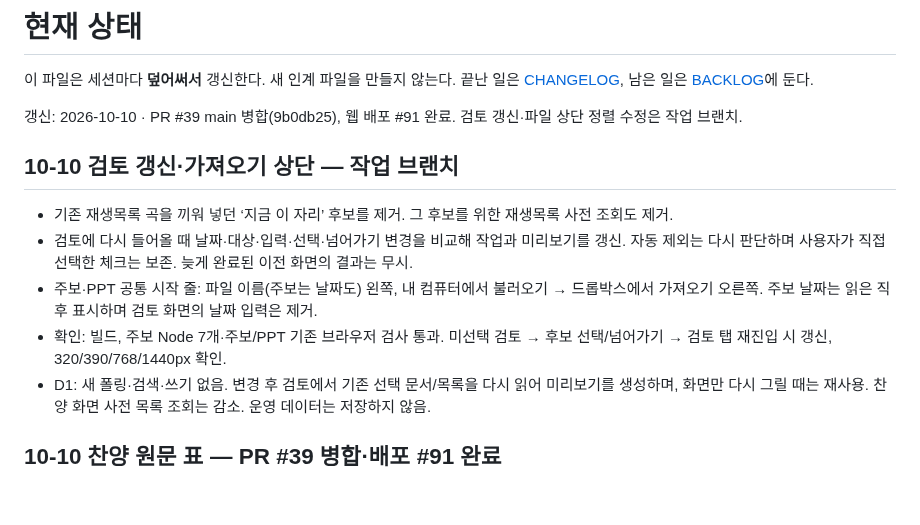
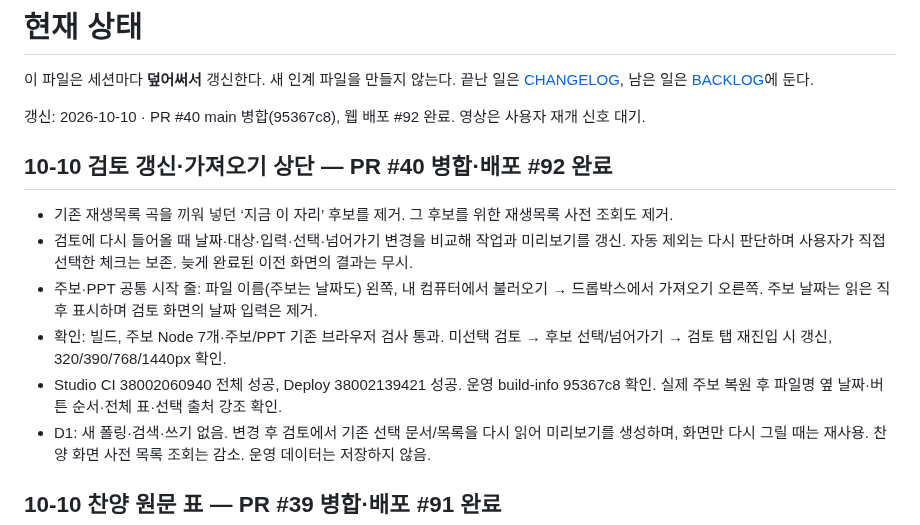
Before and after one commit to m1r4d0r/yebaeon, a Markdown page: docs/STATUS.md, the part around the change. Rendered like a GitHub page; blank space fills up the shorter version.

Commit message:
주보 검토 수정 배포 및 검증 완료 기록

```diff
--- a/docs/STATUS.md
+++ b/docs/STATUS.md
@@ -2,14 +2,15 @@
 
 이 파일은 세션마다 **덮어써서** 갱신한다. 새 인계 파일을 만들지 않는다. 끝난 일은 [CHANGELOG](CHANGELOG.md), 남은 일은 [BACKLOG](BACKLOG.md)에 둔다.
 
-갱신: 2026-10-10 · PR #39 main 병합(9b0db25), 웹 배포 #91 완료. 검토 갱신·파일 상단 정렬 수정은 작업 브랜치.
+갱신: 2026-10-10 · PR #40 main 병합(95367c8), 웹 배포 #92 완료. 영상은 사용자 재개 신호 대기.
 
-## 10-10 검토 갱신·가져오기 상단 — 작업 브랜치
+## 10-10 검토 갱신·가져오기 상단 — PR #40 병합·배포 #92 완료
 
 - 기존 재생목록 곡을 끼워 넣던 ‘지금 이 자리’ 후보를 제거. 그 후보를 위한 재생목록 사전 조회도 제거.
 - 검토에 다시 들어올 때 날짜·대상·입력·선택·넘어가기 변경을 비교해 작업과 미리보기를 갱신. 자동 제외는 다시 판단하며 사용자가 직접 선택한 체크는 보존. 늦게 완료된 이전 화면의 결과는 무시.
 - 주보·PPT 공통 시작 줄: 파일 이름(주보는 날짜도) 왼쪽, 내 컴퓨터에서 불러오기 → 드롭박스에서 가져오기 오른쪽. 주보 날짜는 읽은 직후 표시하며 검토 화면의 날짜 입력은 제거.
 - 확인: 빌드, 주보 Node 7개·주보/PPT 기존 브라우저 검사 통과. 미선택 검토 → 후보 선택/넘어가기 → 검토 탭 재진입 시 갱신, 320/390/768/1440px 확인.
+- Studio CI 38002060940 전체 성공, Deploy 38002139421 성공. 운영 build-info 95367c8 확인. 실제 주보 복원 후 파일명 옆 날짜·버튼 순서·전체 표·선택 출처 강조 확인.
 - D1: 새 폴링·검색·쓰기 없음. 변경 후 검토에서 기존 선택 문서/목록을 다시 읽어 미리보기를 생성하며, 화면만 다시 그릴 때는 재사용. 찬양 화면 사전 목록 조회는 감소. 운영 데이터는 저장하지 않음.
 
 ## 10-10 찬양 원문 표 — PR #39 병합·배포 #91 완료
```
